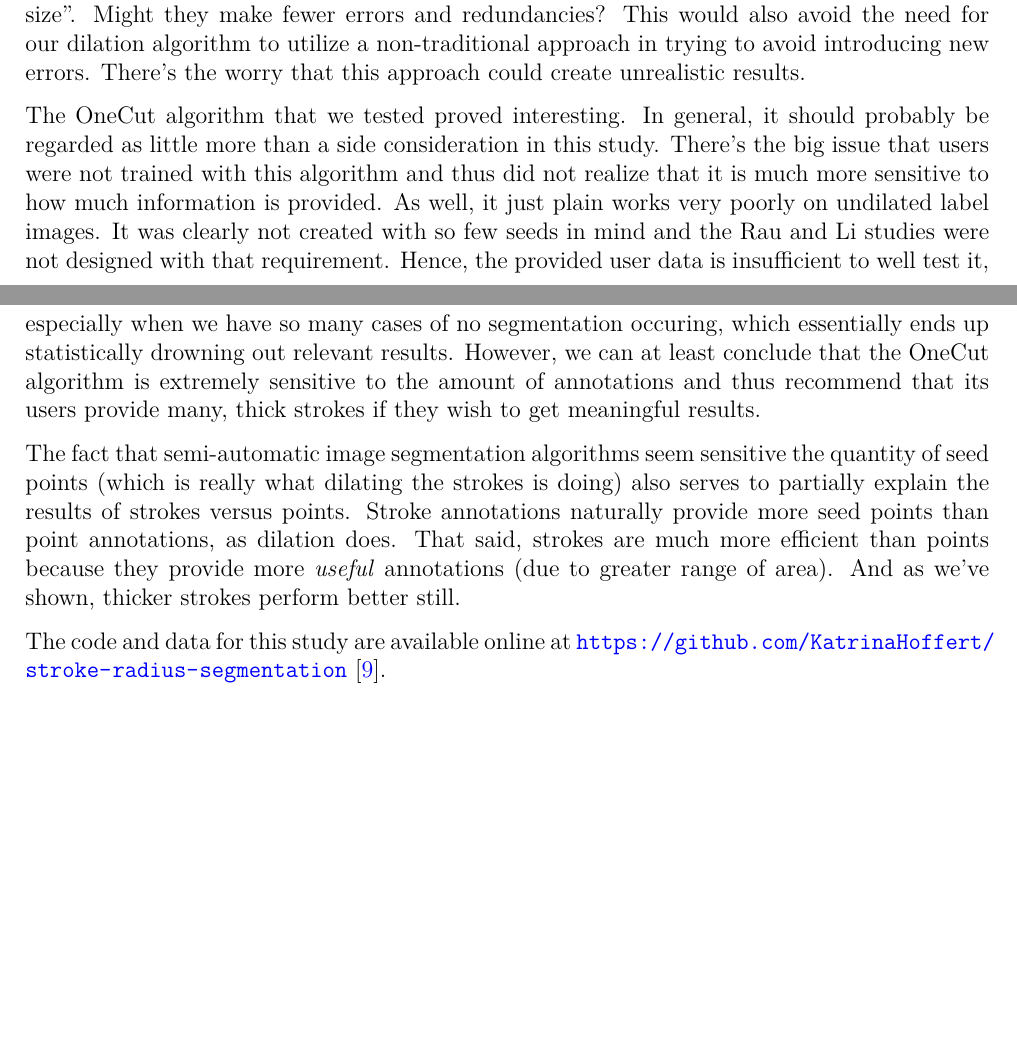
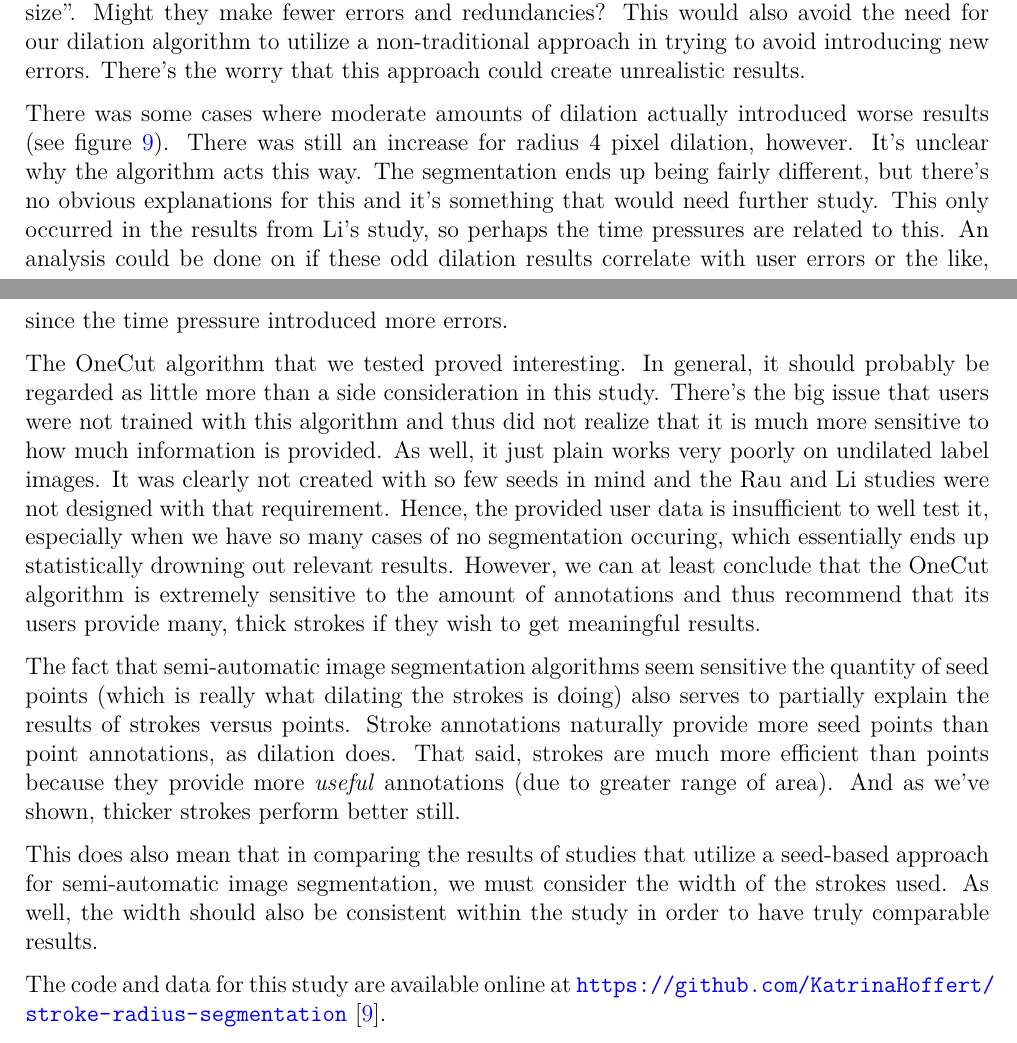
Before and after one commit to KatrinaHoffert/stroke-radius-segmentation, a LaTeX paper (paper/paper.tex): two parts of pages 15 and 16 of 16 before the commit and two parts of pages 15 and 16 of 17 after it, joined at a grey line, cut so that both start at the same text, the shorter picture padded with empty space. Compiled offline with pdfLaTeX.

Commit message:
Paper updates

```diff
--- a/paper/paper.tex
+++ b/paper/paper.tex
@@ -291,9 +291,13 @@ The results can be highly variable by user, however. Some users simply do not pr
 
 One notable question is if we might get different results if users were aware of the larger ``pen size''. Might they make fewer errors and redundancies? This would also avoid the need for our dilation algorithm to utilize a non-traditional approach in trying to avoid introducing new errors. There's the worry that this approach could create unrealistic results.
 
+There was some cases where moderate amounts of dilation actually introduced worse results (see figure \ref{fig:yuanxia_median_dsc}). There was still an increase for radius 4 pixel dilation, however. It's unclear why the algorithm acts this way. The segmentation ends up being fairly different, but there's no obvious explanations for this and it's something that would need further study. This only occurred in the results from Li's study, so perhaps the time pressures are related to this. An analysis could be done on if these odd dilation results correlate with user errors or the like, since the time pressure introduced more errors.
+
 The OneCut algorithm that we tested proved interesting. In general, it should probably be regarded as little more than a side consideration in this study. There's the big issue that users were not trained with this algorithm and thus did not realize that it is much more sensitive to how much information is provided. As well, it just plain works very poorly on undilated label images. It was clearly not created with so few seeds in mind and the Rau and Li studies were not designed with that requirement. Hence, the provided user data is insufficient to well test it, especially when we have so many cases of no segmentation occuring, which essentially ends up statistically drowning out relevant results. However, we can at least conclude that the OneCut algorithm is extremely sensitive to the amount of annotations and thus recommend that its users provide many, thick strokes if they wish to get meaningful results.
 
 The fact that semi-automatic image segmentation algorithms seem sensitive the quantity of seed points (which is really what dilating the strokes is doing) also serves to partially explain the results of strokes versus points. Stroke annotations naturally provide more seed points than point annotations, as dilation does. That said, strokes are much more efficient than points because they provide more \textit{useful} annotations (due to greater range of area). And as we've shown, thicker strokes perform better still.
+
+This does also mean that in comparing the results of studies that utilize a seed-based approach for semi-automatic image segmentation, we must consider the width of the strokes used. As well, the width should also be consistent within the study in order to have truly comparable results.
 
 The code and data for this study are available online at \url{https://github.com/KatrinaHoffert/stroke-radius-segmentation} \cite{repo}.
 
```
Also changed, not shown: paper/paper.pdf.
